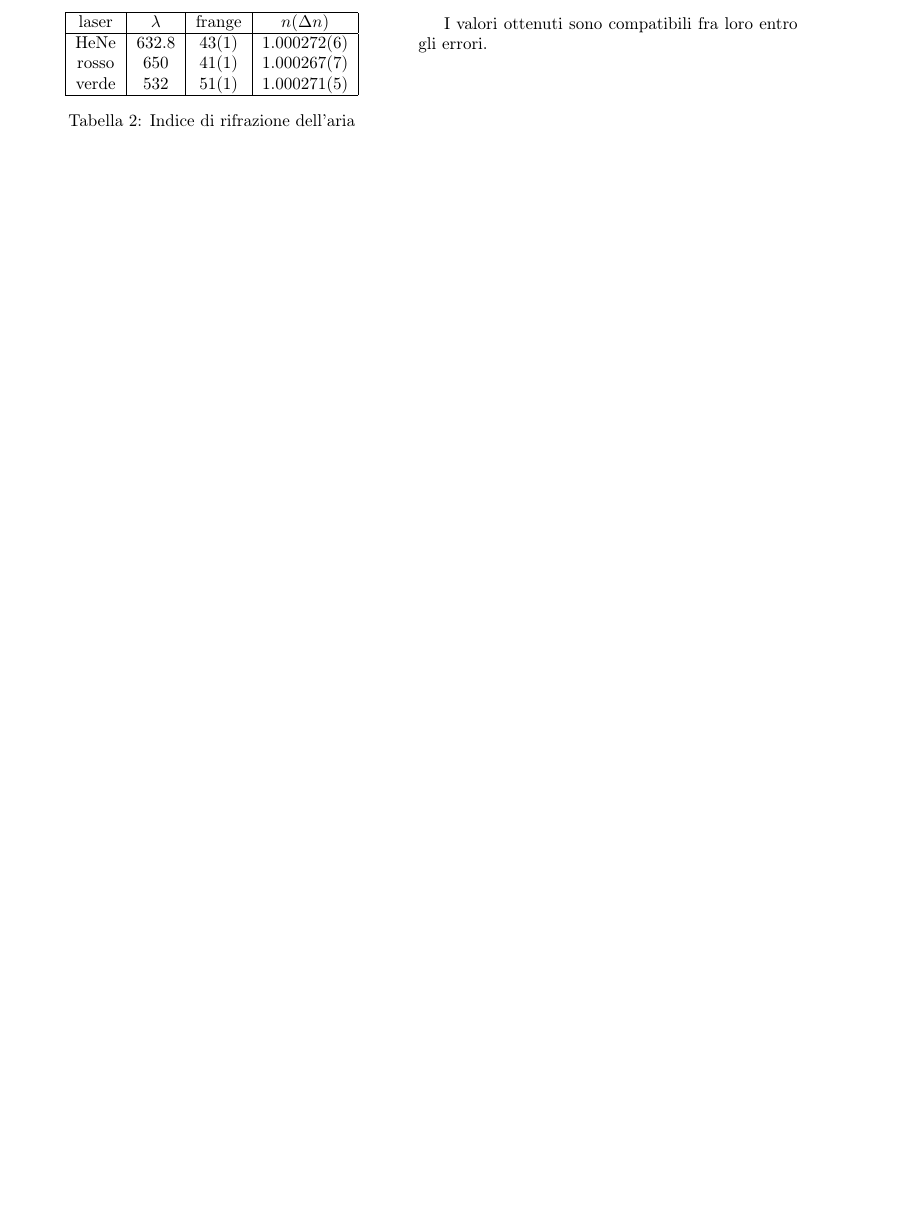
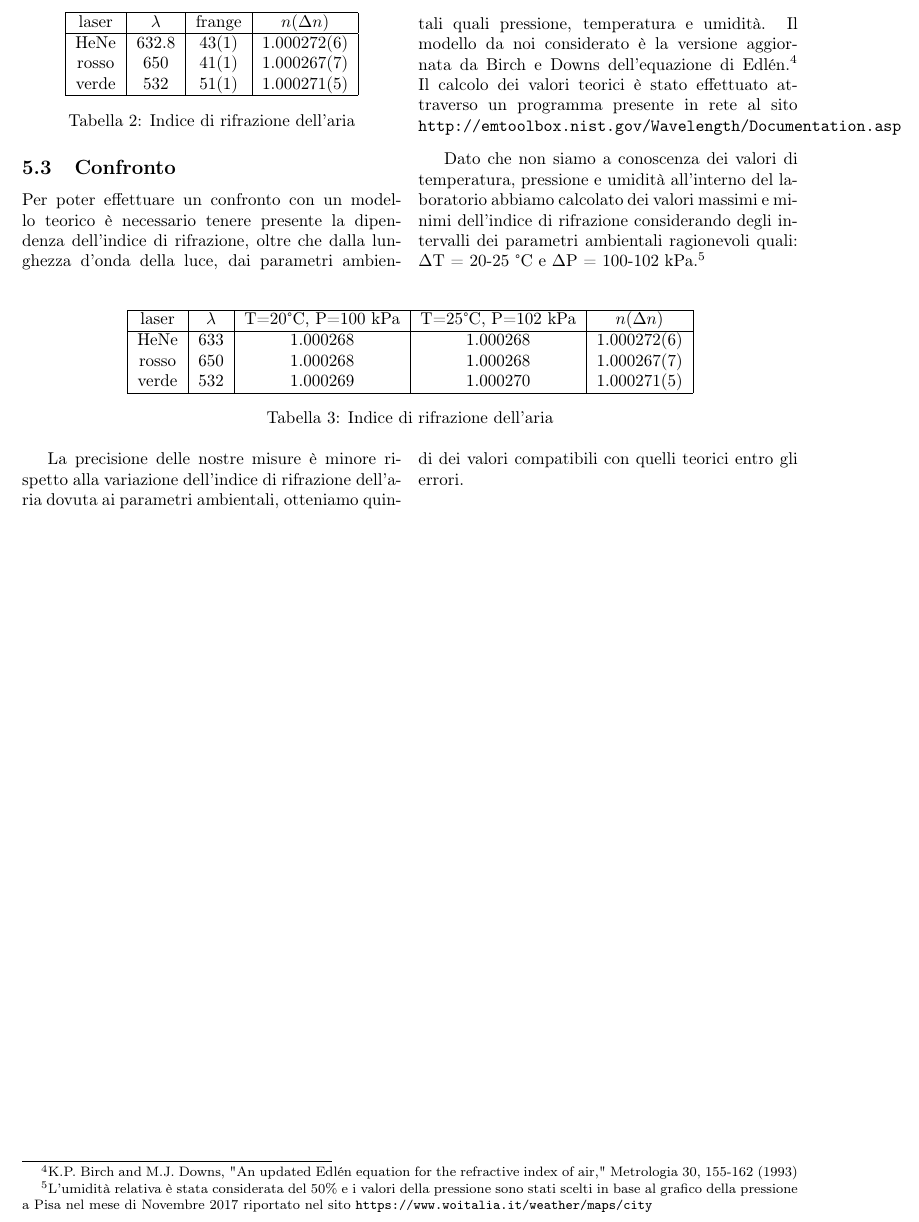
Before and after one commit to albord95/Relazioni-Lab, a LaTeX paper (Michelson/michelson.tex): part of page 6 of 6, cut at the place of the change. Compiled offline with pdfLaTeX; the source files are stored in an older character set and shown here as Unicode.

Commit message:
confronto n aria

```diff
--- a/Michelson/michelson.tex
+++ b/Michelson/michelson.tex
@@ -248,9 +248,33 @@ Dal valore di $\Delta$n è quindi facile ricavare l'indice di rifrazione dell'ar
 	\label{tab:n}
 \end{table}
 
-I valori ottenuti sono compatibili fra loro entro gli errori.
+\subsection{Confronto}
+Per poter effettuare un confronto con un modello teorico è necessario tenere presente la dipendenza dell'indice di rifrazione, oltre che dalla lunghezza d'onda della luce, dai parametri ambientali quali pressione, temperatura e umidità. Il modello da noi considerato è la versione aggiornata da Birch e Downs dell'equazione di Edlén.\footnote{ K.P. Birch and M.J. Downs, "An updated Edlén equation for the refractive index of air," Metrologia 30, 155-162 (1993)}
+Il calcolo dei valori teorici è stato effettuato attraverso un programma presente in rete al sito \texttt{http://emtoolbox.nist.gov/Wavelength/Documentation.asp}
+
+Dato che non siamo a conoscenza dei valori di temperatura, pressione e umidità all'interno del laboratorio abbiamo calcolato dei valori massimi e minimi dell'indice di rifrazione considerando degli intervalli dei parametri ambientali ragionevoli quali: $\Delta$T = 20-25 °C e $\Delta$P = 100-102 kPa.\footnote{L'umidità relativa è stata considerata del 50\% e i valori della pressione sono stati scelti in base al grafico della pressione a Pisa nel mese di Novembre 2017 riportato nel sito \texttt{https://www.woitalia.it/weather/maps/city}}
 
 \end{multicols}
 
+\begin{table}[H]
+	\centering
+	\begin{tabular}{|c|c|c|c|c|}
+		\hline
+		laser & $\lambda$ & T=20°C, P=100 kPa & T=25°C, P=102 kPa & $n(\Delta n)$ \\
+		\hline
+		HeNe & 633 & 1.000268 & 1.000268 &1.000272(6)\\
+		rosso & 650 & 1.000268 & 1.000268 &1.000267(7)\\
+		verde & 532 & 1.000269 & 1.000270 &1.000271(5)\\
+		\hline
+	\end{tabular}
+	\caption{Indice di rifrazione dell'aria}
+	\label{tab:n}
+\end{table}
+
+\begin{multicols}{2}
+
+La precisione delle nostre misure è minore rispetto alla variazione dell'indice di rifrazione dell'aria dovuta ai parametri ambientali, otteniamo quindi dei valori compatibili con quelli teorici entro gli errori.
+
+\end{multicols}
 
 \end{document}
```
